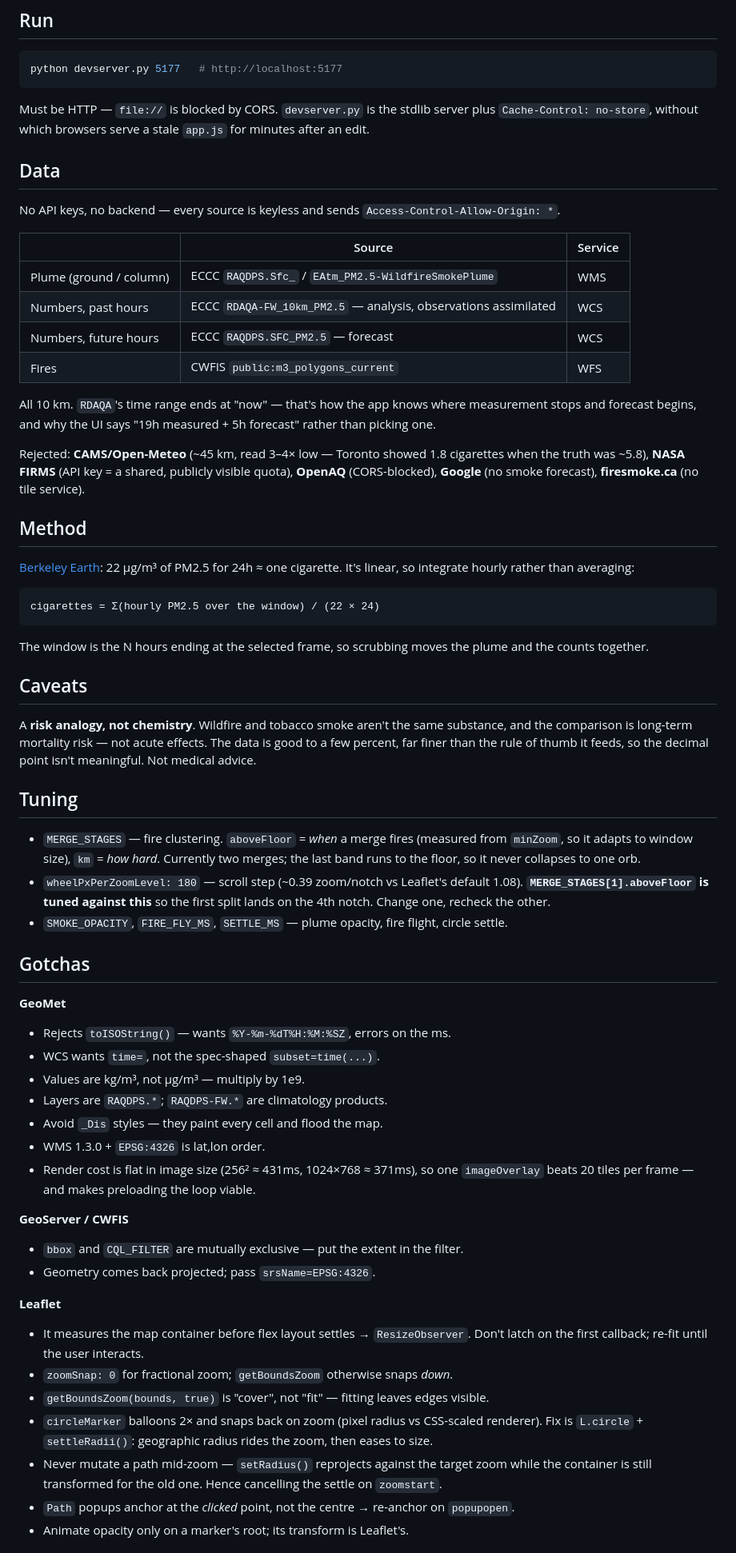
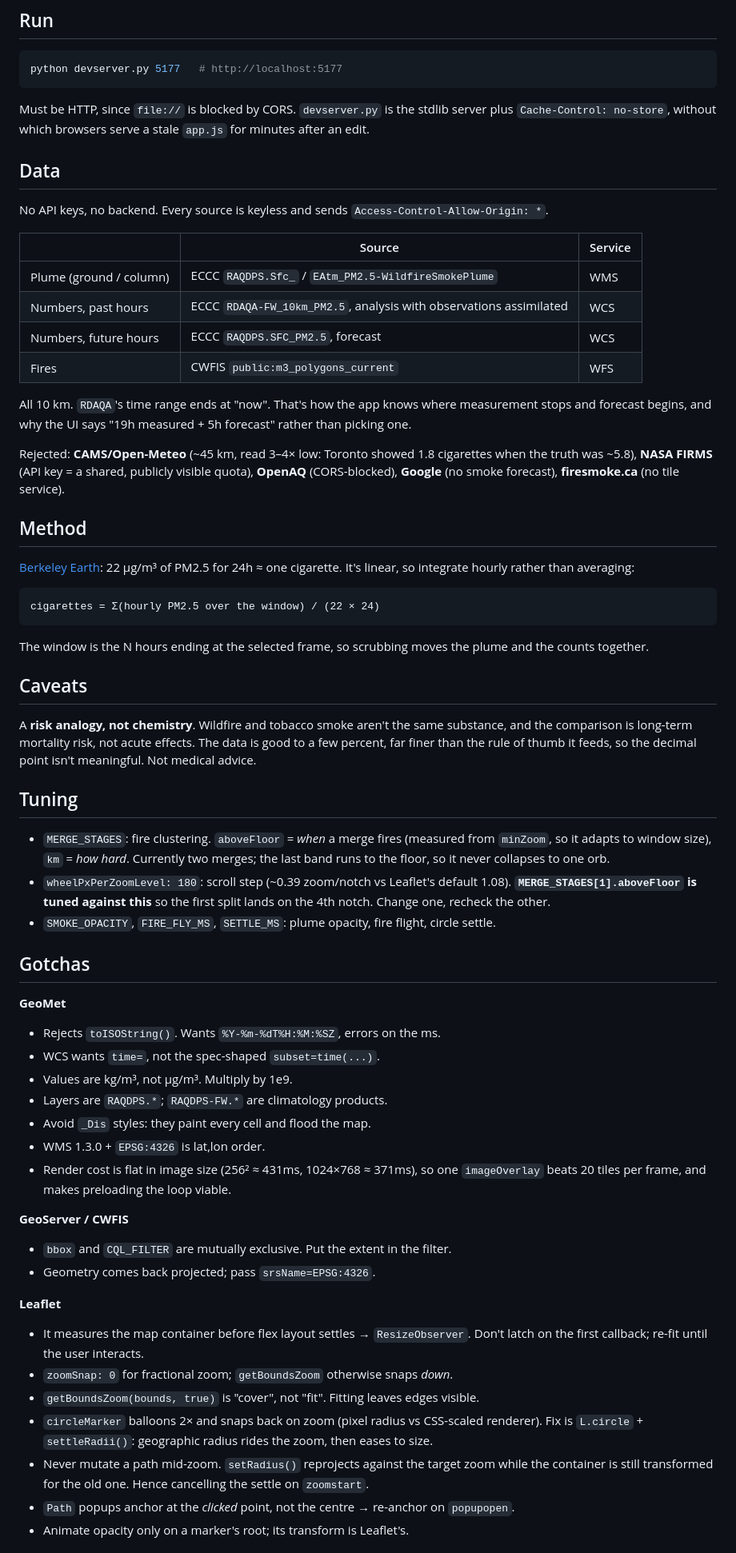
Before and after one commit to zuxu4n/HowManySmokes-, a Markdown page: README.md, the part around one of its changes. Shown at 80% size. Rendered like a GitHub page.

````diff
--- a/README.md
+++ b/README.md
@@ -12,27 +12,27 @@ Toronto briefly ranked worst in the world for air quality.
 python devserver.py 5177   # http://localhost:5177
 ```
 
-Must be HTTP — `file://` is blocked by CORS. `devserver.py` is the stdlib server
-plus `Cache-Control: no-store`, without which browsers serve a stale `app.js` for
-minutes after an edit.
+Must be HTTP, since `file://` is blocked by CORS. `devserver.py` is the stdlib
+server plus `Cache-Control: no-store`, without which browsers serve a stale
+`app.js` for minutes after an edit.
 
 ## Data
 
-No API keys, no backend — every source is keyless and sends
+No API keys, no backend. Every source is keyless and sends
 `Access-Control-Allow-Origin: *`.
 
 | | Source | Service |
 | --- | --- | --- |
 | Plume (ground / column) | ECCC `RAQDPS.Sfc_` / `EAtm_PM2.5-WildfireSmokePlume` | WMS |
-| Numbers, past hours | ECCC `RDAQA-FW_10km_PM2.5` — analysis, observations assimilated | WCS |
-| Numbers, future hours | ECCC `RAQDPS.SFC_PM2.5` — forecast | WCS |
+| Numbers, past hours | ECCC `RDAQA-FW_10km_PM2.5`, analysis with observations assimilated | WCS |
+| Numbers, future hours | ECCC `RAQDPS.SFC_PM2.5`, forecast | WCS |
 | Fires | CWFIS `public:m3_polygons_current` | WFS |
 
-All 10 km. `RDAQA`'s time range ends at "now" — that's how the app knows where
+All 10 km. `RDAQA`'s time range ends at "now". That's how the app knows where
 measurement stops and forecast begins, and why the UI says "19h measured + 5h
 forecast" rather than picking one.
 
-Rejected: **CAMS/Open-Meteo** (~45 km, read 3–4× low — Toronto showed 1.8
+Rejected: **CAMS/Open-Meteo** (~45 km, read 3–4× low: Toronto showed 1.8
 cigarettes when the truth was ~5.8), **NASA FIRMS** (API key = a shared, publicly
 visible quota), **OpenAQ** (CORS-blocked), **Google** (no smoke forecast),
 **firesmoke.ca** (no tile service).
@@ -53,46 +53,46 @@ plume and the counts together.
 ## Caveats
 
 A **risk analogy, not chemistry**. Wildfire and tobacco smoke aren't the same
-substance, and the comparison is long-term mortality risk — not acute effects.
+substance, and the comparison is long-term mortality risk, not acute effects.
 The data is good to a few percent, far finer than the rule of thumb it feeds, so
 the decimal point isn't meaningful. Not medical advice.
 
 ## Tuning
 
-- `MERGE_STAGES` — fire clustering. `aboveFloor` = *when* a merge fires (measured
+- `MERGE_STAGES`: fire clustering. `aboveFloor` = *when* a merge fires (measured
   from `minZoom`, so it adapts to window size), `km` = *how hard*. Currently two
   merges; the last band runs to the floor, so it never collapses to one orb.
-- `wheelPxPerZoomLevel: 180` — scroll step (~0.39 zoom/notch vs Leaflet's default
+- `wheelPxPerZoomLevel: 180`: scroll step (~0.39 zoom/notch vs Leaflet's default
   1.08). **`MERGE_STAGES[1].aboveFloor` is tuned against this** so the first split
   lands on the 4th notch. Change one, recheck the other.
-- `SMOKE_OPACITY`, `FIRE_FLY_MS`, `SETTLE_MS` — plume opacity, fire flight, circle
+- `SMOKE_OPACITY`, `FIRE_FLY_MS`, `SETTLE_MS`: plume opacity, fire flight, circle
   settle.
 
 ## Gotchas
 
 **GeoMet**
-- Rejects `toISOString()` — wants `%Y-%m-%dT%H:%M:%SZ`, errors on the ms.
+- Rejects `toISOString()`. Wants `%Y-%m-%dT%H:%M:%SZ`, errors on the ms.
 - WCS wants `time=`, not the spec-shaped `subset=time(...)`.
-- Values are kg/m³, not µg/m³ — multiply by 1e9.
+- Values are kg/m³, not µg/m³. Multiply by 1e9.
 - Layers are `RAQDPS.*`; `RAQDPS-FW.*` are climatology products.
-- Avoid `_Dis` styles — they paint every cell and flood the map.
+- Avoid `_Dis` styles: they paint every cell and flood the map.
 - WMS 1.3.0 + `EPSG:4326` is lat,lon order.
 - Render cost is flat in image size (256² ≈ 431ms, 1024×768 ≈ 371ms), so one
-  `imageOverlay` beats 20 tiles per frame — and makes preloading the loop viable.
+  `imageOverlay` beats 20 tiles per frame, and makes preloading the loop viable.
 
 **GeoServer / CWFIS**
-- `bbox` and `CQL_FILTER` are mutually exclusive — put the extent in the filter.
+- `bbox` and `CQL_FILTER` are mutually exclusive. Put the extent in the filter.
 - Geometry comes back projected; pass `srsName=EPSG:4326`.
 
 **Leaflet**
 - It measures the map container before flex layout settles → `ResizeObserver`. Don't
   latch on the first callback; re-fit until the user interacts.
 - `zoomSnap: 0` for fractional zoom; `getBoundsZoom` otherwise snaps *down*.
-- `getBoundsZoom(bounds, true)` is "cover", not "fit" — fitting leaves edges visible.
+- `getBoundsZoom(bounds, true)` is "cover", not "fit". Fitting leaves edges visible.
 - `circleMarker` balloons 2× and snaps back on zoom (pixel radius vs CSS-scaled
   renderer). Fix is `L.circle` + `settleRadii()`: geographic radius rides the zoom,
   then eases to size.
-- Never mutate a path mid-zoom — `setRadius()` reprojects against the target zoom
+- Never mutate a path mid-zoom. `setRadius()` reprojects against the target zoom
   while the container is still transformed for the old one. Hence cancelling the
   settle on `zoomstart`.
 - `Path` popups anchor at the *clicked* point, not the centre → re-anchor on
````
Also changed, not shown: other parts of README.md (+2 -2 lines).
